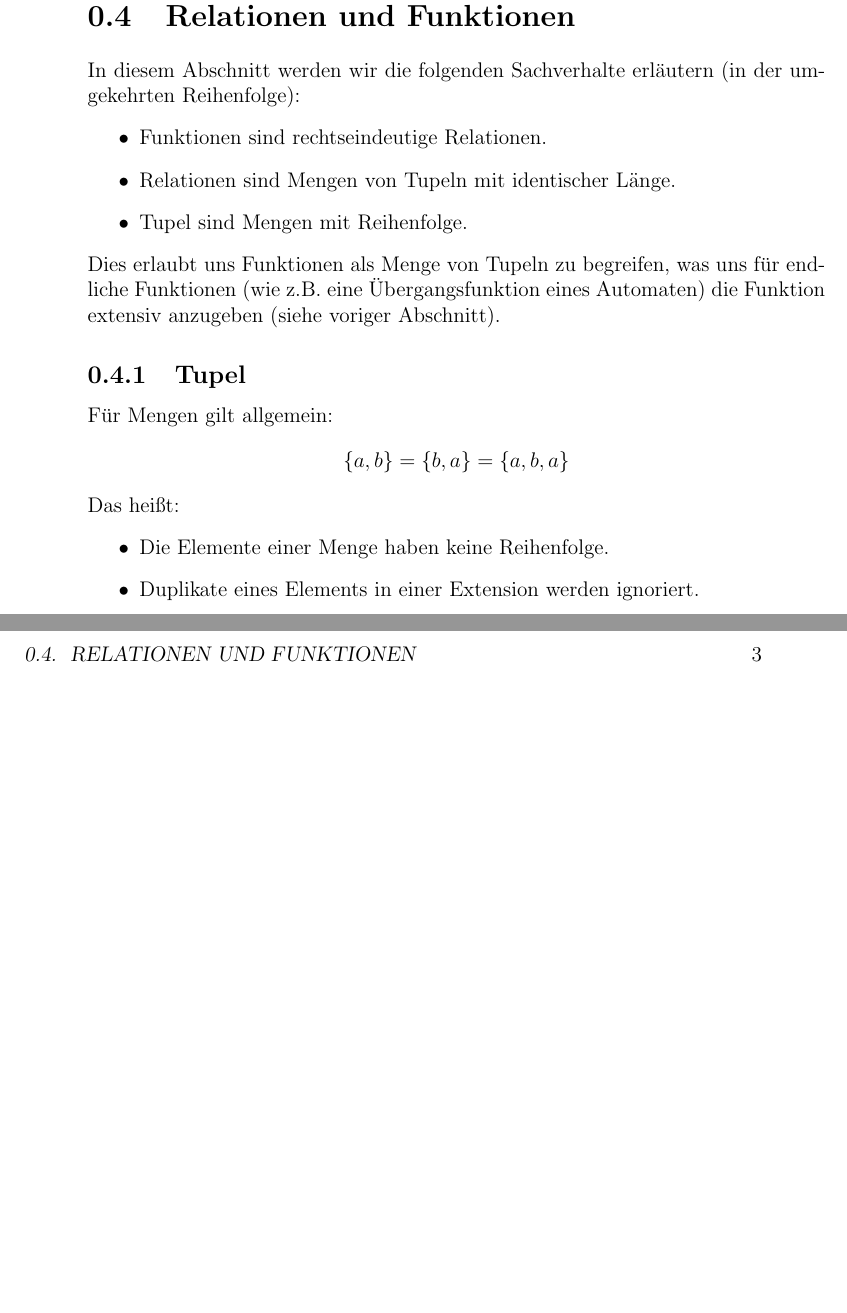
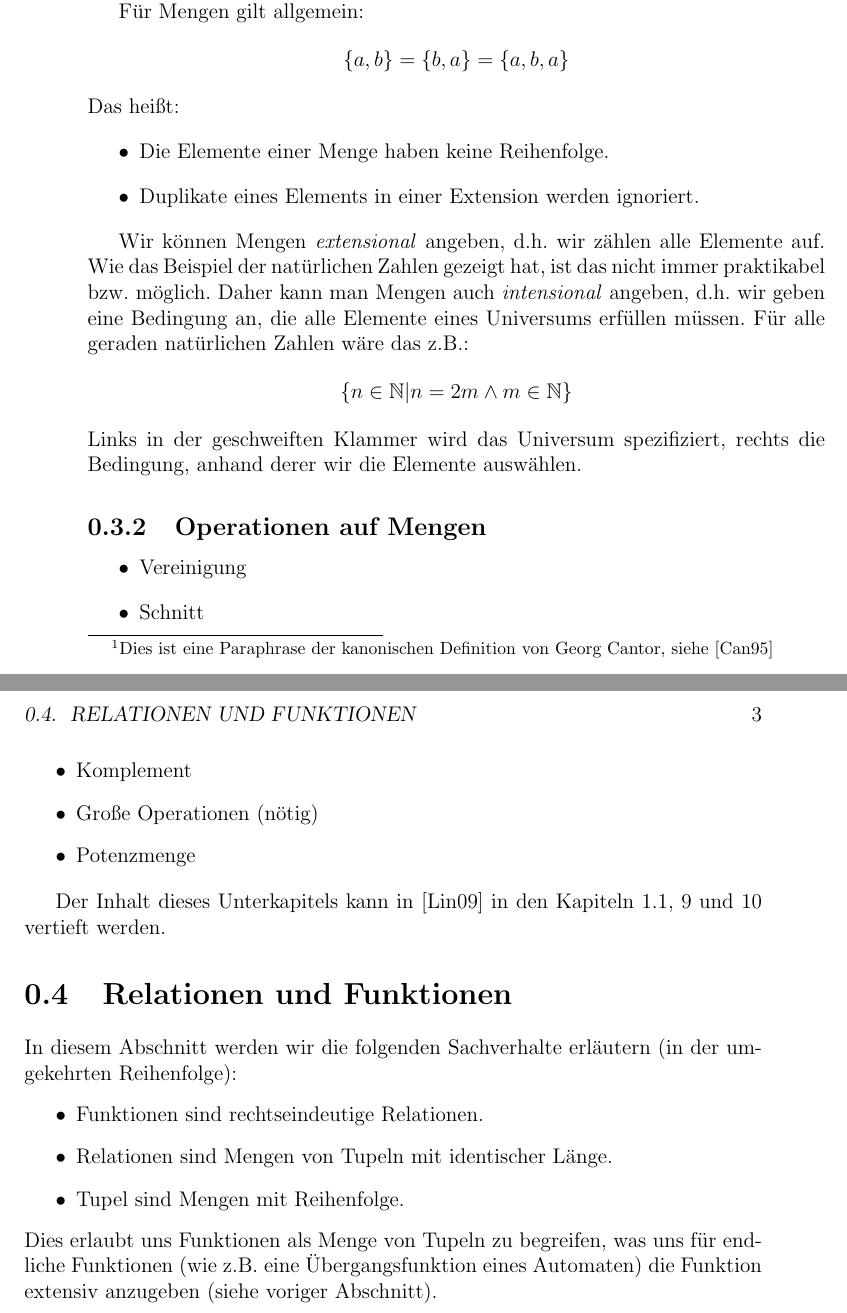
Before and after one commit to tgweber/tiscript, a LaTeX book (script.tex, which reads content/kap_00.tex): two parts of pages 6 and 7 of 40 before the commit and two parts of pages 6 and 7 of 42 after it, joined at a grey line, cut so that both start at the same text, the shorter picture padded with empty space. Compiled offline with pdfLaTeX.

Commit message:
Mengentheoriekapitel angefangen

```diff
--- a/content/kap_00.tex
+++ b/content/kap_00.tex
@@ -20,0 +28 @@ hierfür sei v.a. \cite{link} empfohlen.
+    Dies ist eine Paraphrase der kanonischen Definition von Georg Cantor, siehe \cite{cantor}
@@ -21 +47,26 @@ hierfür sei v.a. \cite{link} empfohlen.
+Für Mengen gilt allgemein:
+\[ \{a,b\} = \{b,a\} = \{a,b,a\} \]
+Das heißt:
+\begin{itemize}
+    \item Die Elemente einer Menge haben keine Reihenfolge.
+    \item Duplikate eines Elements in einer Extension werden ignoriert.
+\end{itemize}
+
+Wir können Mengen \emph{extensional} angeben, d.h.\ wir zählen alle Elemente auf.
+Wie das Beispiel der natürlichen Zahlen gezeigt hat,
+ist das nicht immer praktikabel bzw.\ möglich.
+Daher kann man Mengen auch \emph{intensional} angeben,
+d.h.\ wir geben eine Bedingung an, die alle Elemente eines Universums erfüllen müssen.
+Für alle geraden natürlichen Zahlen wäre das z.B.:
+\[\{n \in \mathbb{N} | n = 2m \wedge m \in \mathbb{N} \}\]
+Links in der geschweiften Klammer wird das Universum spezifiziert,
+rechts die Bedingung, anhand derer wir die Elemente auswählen.
+
+\subsection{Operationen auf Mengen}
+
+\begin{itemize}
+    \item Vereinigung
+    \item Schnitt
+    \item Komplement
+    \item Große Operationen (nötig)
     \item Potenzmenge
@@ -23,4 +73,8 @@ hierfür sei v.a. \cite{link} empfohlen.
 \end{itemize}
+
+Der Inhalt dieses Unterkapitels kann in \cite{link}
+in den Kapiteln 1.1, 9 und 10 vertieft werden.
+
 \section{Relationen und Funktionen}\label{relationenUndFunktionen}
 In diesem Abschnitt werden wir die folgenden Sachverhalte erläutern
 (in der umgekehrten Reihenfolge):
```
Also changed, not shown: bibliographie.bib (+10 -0 lines), content/kap_00.tex (39 more changed lines).
